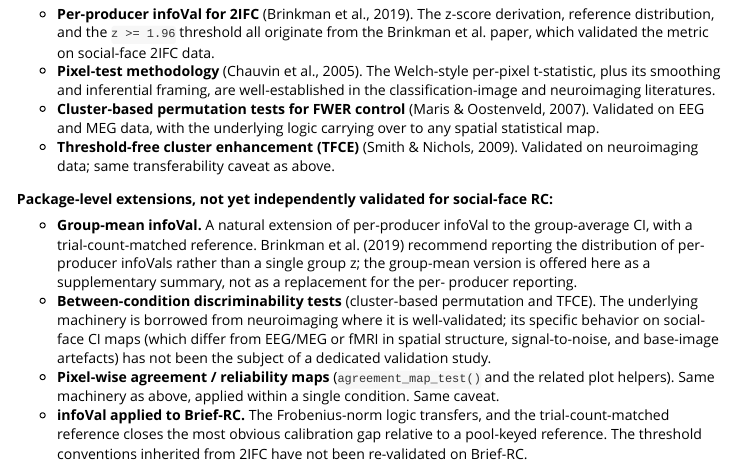
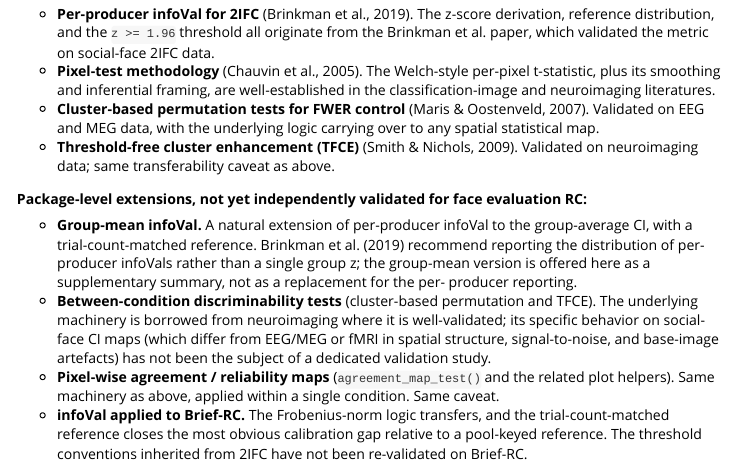
Before and after one commit to olivethree/rcisignal, an R Markdown document (vignettes/rcisignal.Rmd): the page in a window 1100 px wide, from 950 px down. Rendered offline with R 4.5, knitr and Pandoc, with nearby package versions.

Commit message:
user guide: minor text fixes

```diff
--- a/vignettes/rcisignal.Rmd
+++ b/vignettes/rcisignal.Rmd
@@ -98,7 +98,7 @@ targets. Reporting accordingly matters.
     transferability caveat as above.
 
 **Package-level extensions, not yet independently validated for
-social-face RC:**
+face evaluation RC:**
 
 -   **Group-mean infoVal.** A natural extension of per-producer
     infoVal to the group-average CI, with a trial-count-matched
```
